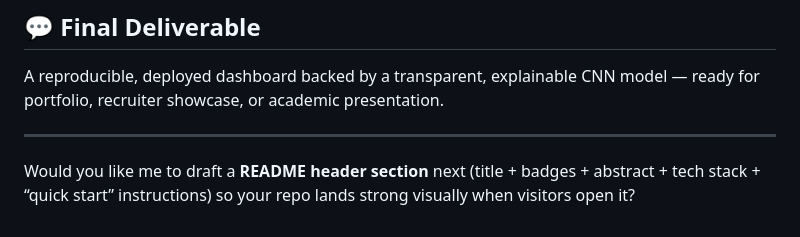
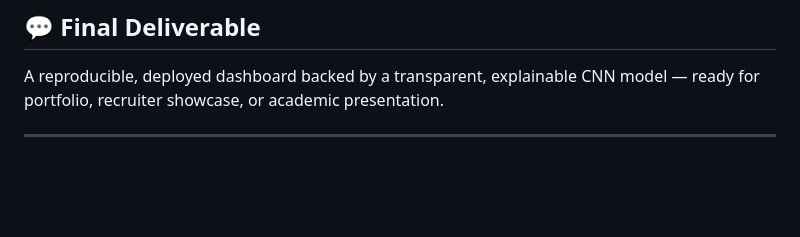
Before and after one commit to AAdewunmi/AI-Assisted-Pneumonia-Detection-Project, a Markdown page: README.md, the part around the change. GitHub-like rendering; blank space fills up the shorter version.

```diff
--- a/README.md
+++ b/README.md
@@ -75,5 +75,3 @@ These reflections document your growth and reinforce professional communication
 A reproducible, deployed dashboard backed by a transparent, explainable CNN model — ready for portfolio, recruiter showcase, or academic presentation.
 
 ---
-
-Would you like me to draft a **README header section** next (title + badges + abstract + tech stack + “quick start” instructions) so your repo lands strong visually when visitors open it?
```
